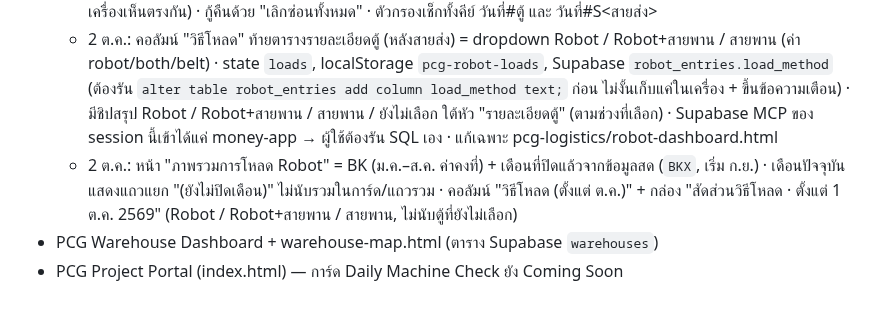
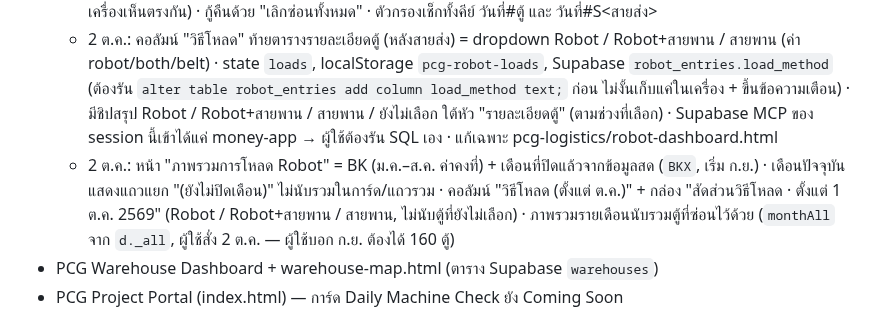
Before and after one commit to Sttonnn/robot-report, a Markdown page: CLAUDE.md, the part around the change. Rendered like a GitHub page.

Commit message:
Robot overview: monthly totals include hidden containers
Co-Authored-By: Claude Opus 5.5 <noreply@anthropic.com>
Claude-Session: https://claude.ai/code/session_01LJ4DK5o86mUtKjTRX2X5sC

```diff
--- a/CLAUDE.md
+++ b/CLAUDE.md
@@ -29,7 +29,7 @@ repo `sttonnn/robot-report` คือที่รวมทุก Dashboard (ต
   - 30 ก.ย.: ซ่อนตู้ที่ไม่มีสายส่งของวันที่ 29/09/2026 (โชว์เป็นตู้ 4 — เลขบนจอเป็นลำดับ seqOf ไม่ใช่เลขตู้ในไฟล์) ด้วย `PHANTOM` (key = วันที่) ใน renderVals ของ index.html · แก้ถาวร = Clear contents แถวนั้นใน Excel แล้วเอา PHANTOM ออกได้
   - 30 ก.ย.: ปุ่ม "ลบ" ข้างเลขตู้ในตารางรายละเอียดตู้ = ซ่อนชั่วคราว (hideCont → Supabase robot_entries.hidden, ทุกเครื่องเห็นตรงกัน) · กู้คืนด้วย "เลิกซ่อนทั้งหมด" · ตัวกรองเช็กทั้งคีย์ วันที่#ตู้ และ วันที่#S<สายส่ง>
   - 2 ต.ค.: คอลัมน์ "วิธีโหลด" ท้ายตารางรายละเอียดตู้ (หลังสายส่ง) = dropdown Robot / Robot+สายพาน / สายพาน (ค่า robot/both/belt) · state `loads`, localStorage `pcg-robot-loads`, Supabase `robot_entries.load_method` (ต้องรัน `alter table robot_entries add column load_method text;` ก่อน ไม่งั้นเก็บแค่ในเครื่อง + ขึ้นข้อความเตือน) · มีชิปสรุป Robot / Robot+สายพาน / สายพาน / ยังไม่เลือก ใต้หัว "รายละเอียดตู้" (ตามช่วงที่เลือก) · Supabase MCP ของ session นี้เข้าได้แค่ money-app → ผู้ใช้ต้องรัน SQL เอง · แก้เฉพาะ pcg-logistics/robot-dashboard.html
-  - 2 ต.ค.: หน้า "ภาพรวมการโหลด Robot" = BK (ม.ค.–ส.ค. ค่าคงที่) + เดือนที่ปิดแล้วจากข้อมูลสด (`BKX`, เริ่ม ก.ย.) · เดือนปัจจุบันแสดงแถวแยก "(ยังไม่ปิดเดือน)" ไม่นับรวมในการ์ด/แถวรวม · คอลัมน์ "วิธีโหลด (ตั้งแต่ ต.ค.)" + กล่อง "สัดส่วนวิธีโหลด · ตั้งแต่ 1 ต.ค. 2569" (Robot / Robot+สายพาน / สายพาน, ไม่นับตู้ที่ยังไม่เลือก)
+  - 2 ต.ค.: หน้า "ภาพรวมการโหลด Robot" = BK (ม.ค.–ส.ค. ค่าคงที่) + เดือนที่ปิดแล้วจากข้อมูลสด (`BKX`, เริ่ม ก.ย.) · เดือนปัจจุบันแสดงแถวแยก "(ยังไม่ปิดเดือน)" ไม่นับรวมในการ์ด/แถวรวม · คอลัมน์ "วิธีโหลด (ตั้งแต่ ต.ค.)" + กล่อง "สัดส่วนวิธีโหลด · ตั้งแต่ 1 ต.ค. 2569" (Robot / Robot+สายพาน / สายพาน, ไม่นับตู้ที่ยังไม่เลือก) · ภาพรวมรายเดือนนับรวมตู้ที่ซ่อนไว้ด้วย (`monthAll` จาก `d._all`, ผู้ใช้สั่ง 2 ต.ค. — ผู้ใช้บอก ก.ย. ต้องได้ 160 ตู้)
 - PCG Warehouse Dashboard + warehouse-map.html (ตาราง Supabase `warehouses`)
 - PCG Project Portal (index.html) — การ์ด Daily Machine Check ยัง Coming Soon
 
```
